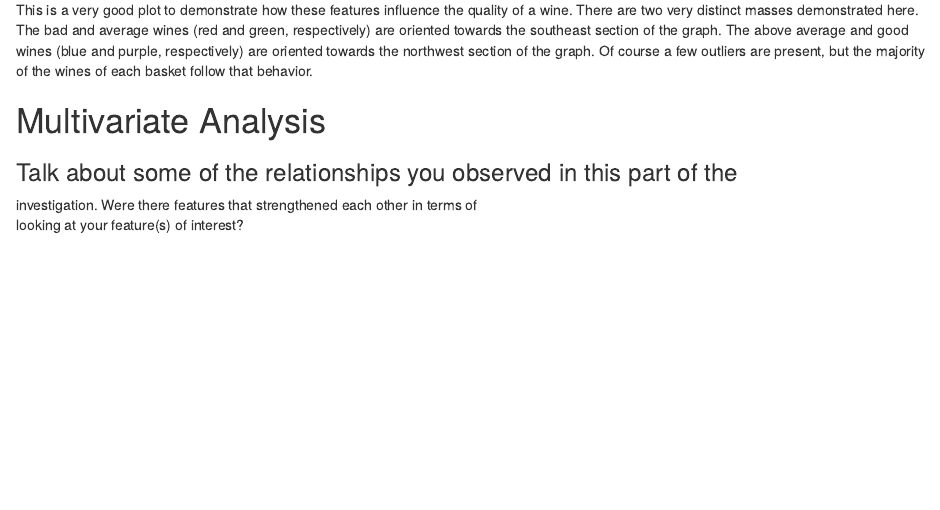
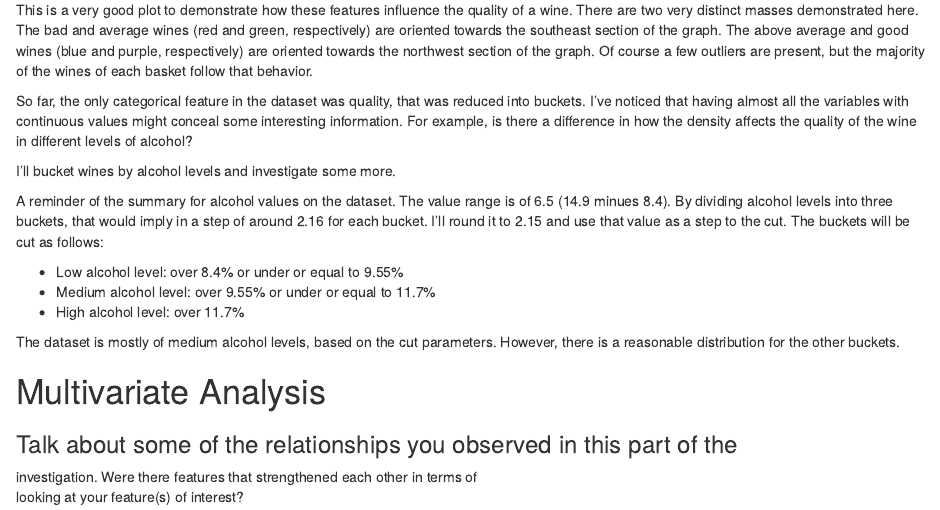
Before and after one commit to felipelfb/RedWineEDA, an R Markdown document (projecttemplate.rmd): the page in a window 1100 px wide, from 4960 px down. Rendered offline with R 4.5, knitr and Pandoc, with nearby package versions; the code chunks are not run, so their results and figures are left out.

Commit message:
Divided alcohol into buckets

````diff
--- a/projecttemplate.rmd
+++ b/projecttemplate.rmd
@@ -645,6 +645,37 @@ purple, respectively) are oriented towards the northwest section of the graph.
 Of course a few outliers are present, but the majority of the wines of each
 basket follow that behavior.
 
+So far, the only categorical feature in the dataset was quality, that was
+reduced into buckets. I've noticed that having almost all the variables with
+continuous values might conceal some interesting information. For example, is
+there a difference in how the density affects the quality of the wine in
+different levels of alcohol?
+
+I'll bucket wines by alcohol levels and investigate some more.
+
+```{r echo=FALSE, message=FALSE, warning=FALSE}
+
+summary(redwine$alcohol)
+
+```
+
+A reminder of the summary for alcohol values on the dataset. The value range is
+of 6.5 (14.9 minues 8.4). By dividing alcohol levels into three buckets, that
+would imply in a step of around 2.16 for each bucket. I'll round it to 2.15 and
+use that value as a step to the cut. The buckets will be cut as follows:
+
+* Low alcohol level: over 8.4% or under or equal to 9.55%
+* Medium alcohol level: over 9.55% or under or equal to 11.7%
+* High alcohol level: over 11.7%
+
+```{r echo=FALSE, message=FALSE, warning=FALSE}
+
+redwine$alcohol_level <- cut(redwine$alcohol, breaks=c(8,9.55,11.7,15))
+table(redwine$alcohol_level)
+```
+
+The dataset is mostly of medium alcohol levels, based on the cut parameters.
+However, there is a reasonable distribution for the other buckets.
 
 # Multivariate Analysis
 
````
Also changed, not shown: projecttemplate.rmd (2 more changed lines).
